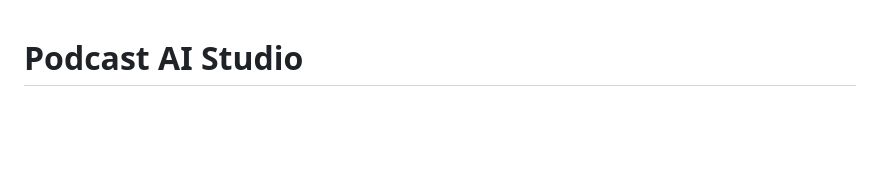
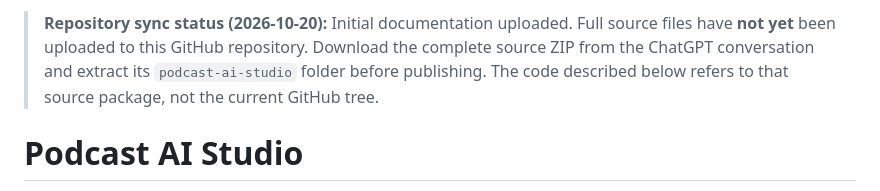
Before and after one commit to boormajor/AI-clipping-editor, a Markdown page: README.md, the part around the change. Drawn GitHub-style; blank space fills up the shorter version.

Commit message:
Clarify initial sync status; source upload pending

```diff
--- a/README.md
+++ b/README.md
@@ -1,3 +1,5 @@
+> **Repository sync status (2026-10-20):** Initial documentation uploaded. Full source files have **not yet** been uploaded to this GitHub repository. Download the complete source ZIP from the ChatGPT conversation and extract its `podcast-ai-studio` folder before publishing. The code described below refers to that source package, not the current GitHub tree.
+
 # Podcast AI Studio
 
 **Local-first podcast clipping studio for Windows** — a free, source-available Go desktop launcher with a polished local GUI, transcript-based highlight discovery, optional Ollama/OpenAI/Claude analysis, manual timeline adjustments, and FFmpeg vertical exports.
```
